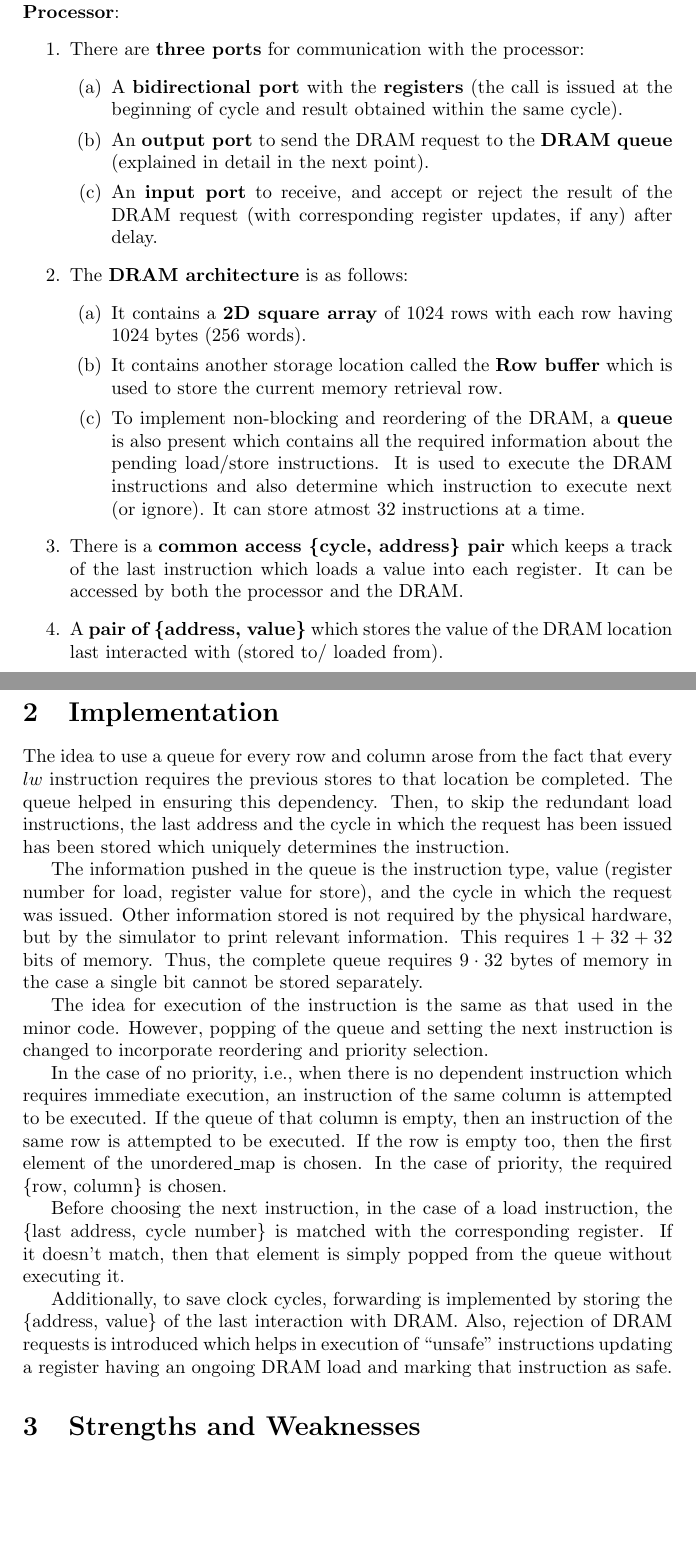
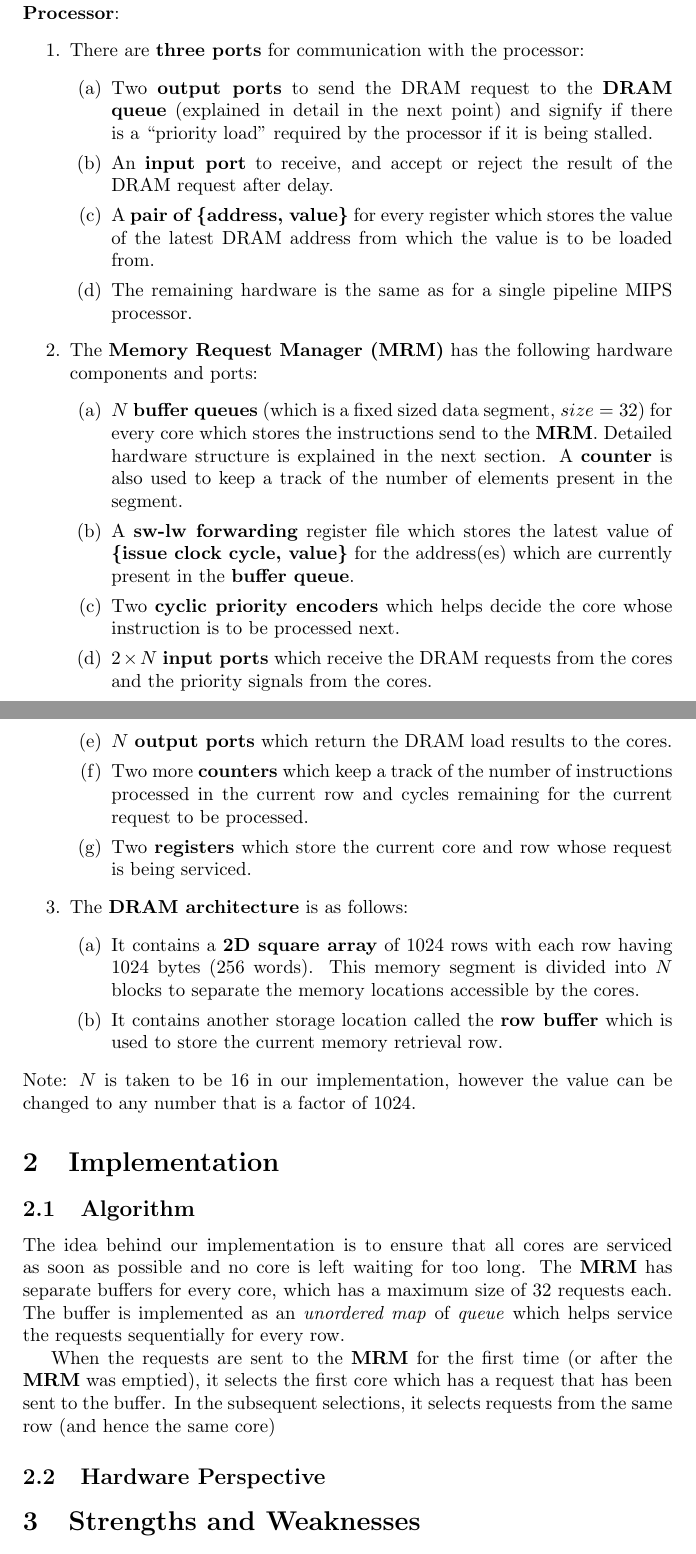
Before and after one commit to 5ayam5/COL216-A5, a LaTeX document (main.tex): two parts of pages 1 and 2 of 4, joined at a grey line, cut so that both start at the same text, the shorter picture padded with empty space. Compiled offline with pdfLaTeX.

Commit message:
Updates from Overleaf

```diff
--- a/main.tex
+++ b/main.tex
@@ -2,41 +2,51 @@
 \usepackage[utf8]{inputenc}
 
 \title{COL216 A-5 Write-up}
-\author{Sayam Sethi 2019CS10399 \\ Mallika Prabhakar 2019CS50440 }
+\author{Sayam Sethi 2019CS10399 \\ Mallika Prabhakar 2019CS50440}
 \date{April 2021}
 \begin{document}
 
+%Me happy. Doing assignment/making reports feel normal compared to tests and even though they are irritating, they feel good anyway. :')
+
 \maketitle
-% @TODO: change number of ports and functioning.
 \section{Assumptions}
 The following hardware assumptions were made in the design of the \textbf{MIPS Processor}:
 \begin{enumerate}
     \item There are \textbf{three ports} for communication with the processor:
         \begin{enumerate}
-            \item A \textbf{bidirectional port} with the \textbf{registers} (the call is issued at the beginning of cycle and result obtained within the same cycle).
-            \item An \textbf{output port} to send the DRAM request to the \textbf{DRAM queue} (explained in detail in the next point).
-            \item An \textbf{input port} to receive, and accept or reject the result of the DRAM request (with corresponding register updates, if any) after delay.
+            \item Two \textbf{output ports} to send the DRAM request to the \textbf{DRAM queue} (explained in detail in the next point) and signify if there is a ``priority load" required by the processor if it is being stalled.
+            \item An \textbf{input port} to receive, and accept or reject the result of the DRAM request after delay.
+            \item A \textbf{pair of \{address, value\}} for every register which stores the value of the latest DRAM address from which the value is to be loaded from.
+            \item The remaining hardware is the same as for a single pipeline MIPS processor.
+        \end{enumerate}
+    \item The \textbf{Memory Request Manager (MRM)} has the following hardware components and ports:
+        \begin{enumerate}
+            \item $N$ \textbf{buffer queues} (which is a fixed sized data segment, $size = 32$) for every core which stores the instructions send to the \textbf{MRM}. Detailed hardware structure is explained in the next section. A \textbf{counter} is also used to keep a track of the number of elements present in the segment.
+            \item A \textbf{sw-lw forwarding} register file which stores the latest value of \textbf{\{issue clock cycle, value\}} for the address(es) which are currently present in the \textbf{buffer queue}.
+            \item Two \textbf{cyclic priority encoders} which helps decide the core whose instruction is to be processed next.
+            \item $2\times N$ \textbf{input ports} which receive the DRAM requests from the cores and the priority signals from the cores.
+            \item $N$ \textbf{output ports} which return the DRAM load results to the cores.
+            \item Two more \textbf{counters} which keep a track of the number of instructions processed in the current row and cycles remaining for the current request to be processed.
+            \item Two \textbf{registers} which store the current core and row whose request is being serviced.
         \end{enumerate}
     \item The \textbf{DRAM architecture} is as follows:
         \begin{enumerate}
-            \item It contains a \textbf{2D square array} of $1024$ rows with each row having $1024$ bytes ($256$ words).
-            \item It contains another storage location called the \textbf{Row buffer} which is used to store the current memory retrieval row.
-            \item To implement non-blocking and reordering of the DRAM, a \textbf{queue} is also present which contains all the required information about the pending load/store instructions. It is used to execute the DRAM instructions and also determine which instruction to execute next (or ignore). It can store atmost $32$ instructions at a time.
+            \item It contains a \textbf{2D square array} of $1024$ rows with each row having $1024$ bytes ($256$ words). This memory segment is divided into $N$ blocks to separate the memory locations accessible by the cores.
+            \item It contains another storage location called the \textbf{row buffer} which is used to store the current memory retrieval row.
         \end{enumerate}
-    \item There is a \textbf{common access \{cycle, address\} pair} which keeps a track of the last instruction which loads a value into each register. It can be accessed by both the processor and the DRAM.
-    \item A \textbf{pair of \{address, value\}} which stores the value of the DRAM location last interacted with (stored to/ loaded from).
 \end{enumerate}
+Note: $N$ is taken to be $16$ in our implementation, however the value can be changed to any number that is a factor of $1024$.
 
-% @TODO: add the implementation's time complexity as well
 
 % @TODO: change implementation totally
 \section{Implementation}
-The idea to use a queue for every row and column arose from the fact that every $lw$ instruction requires the previous stores to that location be completed. The queue helped in ensuring this dependency. Then, to skip the redundant load instructions, the last address and the cycle in which the request has been issued has been stored which uniquely determines the instruction.\par
-The information pushed in the queue is the instruction type, value (register number for load, register value for store), and the cycle in which the request was issued. Other information stored is not required by the physical hardware, but by the simulator to print relevant information. This requires $1+32+32$ bits of memory. Thus, the complete queue requires $9\cdot32$ bytes of memory in the case a single bit cannot be stored separately.\par
-The idea for execution of the instruction is the same as that used in the minor code. However, popping of the queue and setting the next instruction is changed to incorporate reordering and priority selection.\par
-In the case of no priority, i.e., when there is no dependent instruction which requires immediate execution, an instruction of the same column is attempted to be executed. If the queue of that column is empty, then an instruction of the same row is attempted to be executed. If the row is empty too, then the first element of the unordered\_map is chosen. In the case of priority, the required \{row, column\} is chosen.\par
-Before choosing the next instruction, in the case of a load instruction, the \{last address, cycle number\} is matched with the corresponding register. If it doesn't match, then that element is simply popped from the queue without executing it.\par
-Additionally, to save clock cycles, forwarding is implemented by storing the \{address, value\} of the last interaction with DRAM. Also, rejection of DRAM requests is introduced which helps in execution of ``unsafe" instructions updating a register having an ongoing DRAM load and marking that instruction as safe.
+
+% @TODO: add the implementation's time complexity as well
+\subsection{Algorithm}
+The idea behind our implementation is to ensure that all cores are serviced as soon as possible and no core is left waiting for too long. The \textbf{MRM} has separate buffers for every core, which has a maximum size of $32$ requests each. The buffer is implemented as an \textit{unordered map} of \textit{queue} which helps service the requests sequentially for every row.\par
+When the requests are sent to the \textbf{MRM} for the first time (or after the \textbf{MRM} was emptied), it selects the first core which has a request that has been sent to the buffer. In the subsequent selections, it selects requests from the same row (and hence the same core)
+
+\subsection{Hardware Perspective}
 
 
 \section{Strengths and Weaknesses}
```
Also changed, not shown: main.tex (9 more changed lines).
